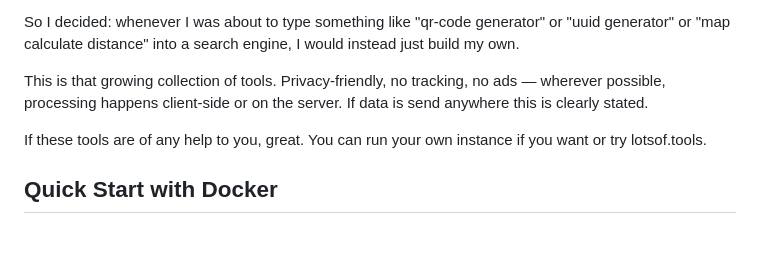
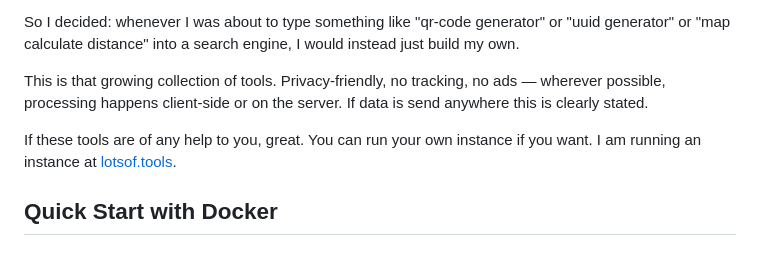
Before and after one commit to TVLuke/lotsoftools, a Markdown page: README.md, the part around the change. GitHub-like rendering.

Commit message:
wording and link

```diff
--- a/README.md
+++ b/README.md
@@ -10,7 +10,7 @@ So I decided: whenever I was about to type something like "qr-code generator" or
 
 This is that growing collection of tools. Privacy-friendly, no tracking, no ads — wherever possible, processing happens client-side or on the server. If data is send anywhere this is clearly stated.
 
-If these tools are of any help to you, great. You can run your own instance if you want or try lotsof.tools.
+If these tools are of any help to you, great. You can run your own instance if you want. I am running an instance at [lotsof.tools](https://lotsof.tools).
 
 ## Quick Start with Docker
 
```
